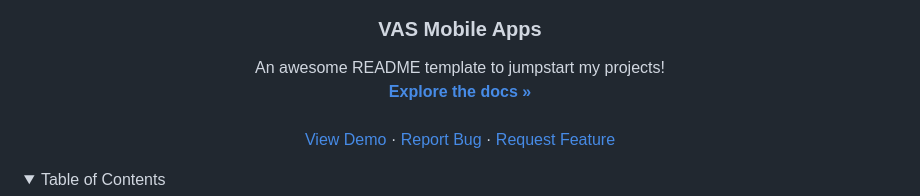
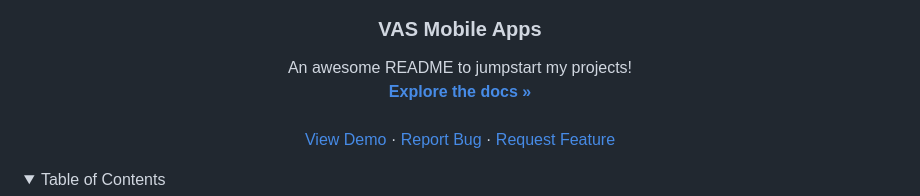
Before and after one commit to Malikibrahim10203/m-vas, a Markdown page: README.md, the part around the change. Drawn GitHub-style; folded sections open.

```diff
--- a/README.md
+++ b/README.md
@@ -37,7 +37,7 @@
   <h3 align="center">VAS Mobile Apps</h3>
 
   <p align="center">
-    An awesome README template to jumpstart my projects!
+    An awesome README to jumpstart my projects!
     <br />
     <a href="https://github.com/othneildrew/Best-README-Template"><strong>Explore the docs »</strong></a>
     <br />
```
